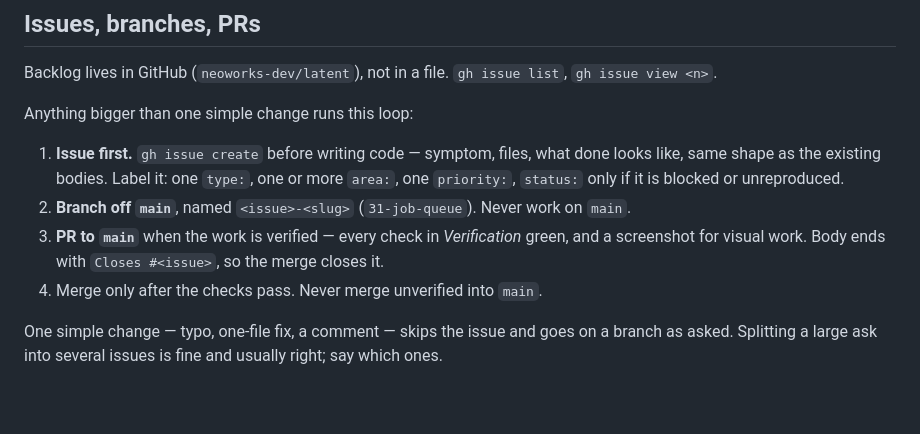
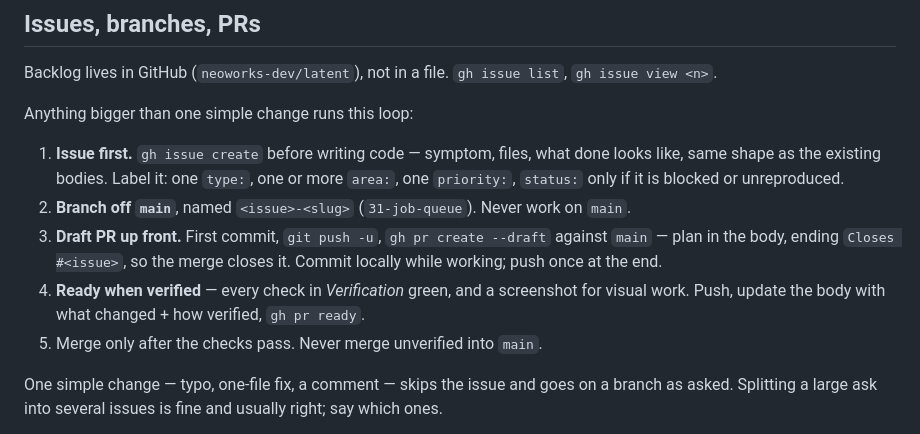
Before and after one commit to neoworks-dev/latent, a Markdown page: CLAUDE.md, the part around the change. Drawn GitHub-style; blank space fills up the shorter version.

Commit message:
Open a draft PR up front, push at the end

```diff
--- a/CLAUDE.md
+++ b/CLAUDE.md
@@ -185,9 +185,12 @@ Anything bigger than one simple change runs this loop:
    like, same shape as the existing bodies. Label it: one `type:`, one or more `area:`, one
    `priority:`, `status:` only if it is blocked or unreproduced.
 2. **Branch off `main`**, named `<issue>-<slug>` (`31-job-queue`). Never work on `main`.
-3. **PR to `main`** when the work is verified — every check in _Verification_ green, and a
-   screenshot for visual work. Body ends with `Closes #<issue>`, so the merge closes it.
-4. Merge only after the checks pass. Never merge unverified into `main`.
+3. **Draft PR up front.** First commit, `git push -u`, `gh pr create --draft` against
+   `main` — plan in the body, ending `Closes #<issue>`, so the merge closes it. Commit
+   locally while working; push once at the end.
+4. **Ready when verified** — every check in _Verification_ green, and a screenshot for
+   visual work. Push, update the body with what changed + how verified, `gh pr ready`.
+5. Merge only after the checks pass. Never merge unverified into `main`.
 
 One simple change — typo, one-file fix, a comment — skips the issue and goes on a branch as
 asked. Splitting a large ask into several issues is fine and usually right; say which ones.
```
